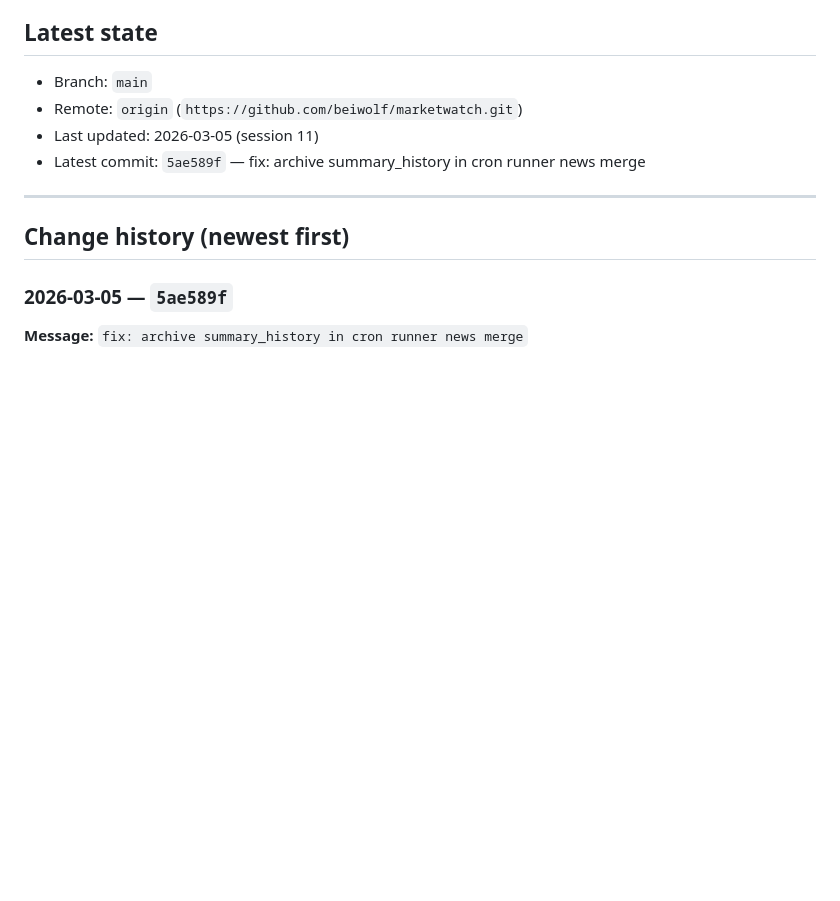
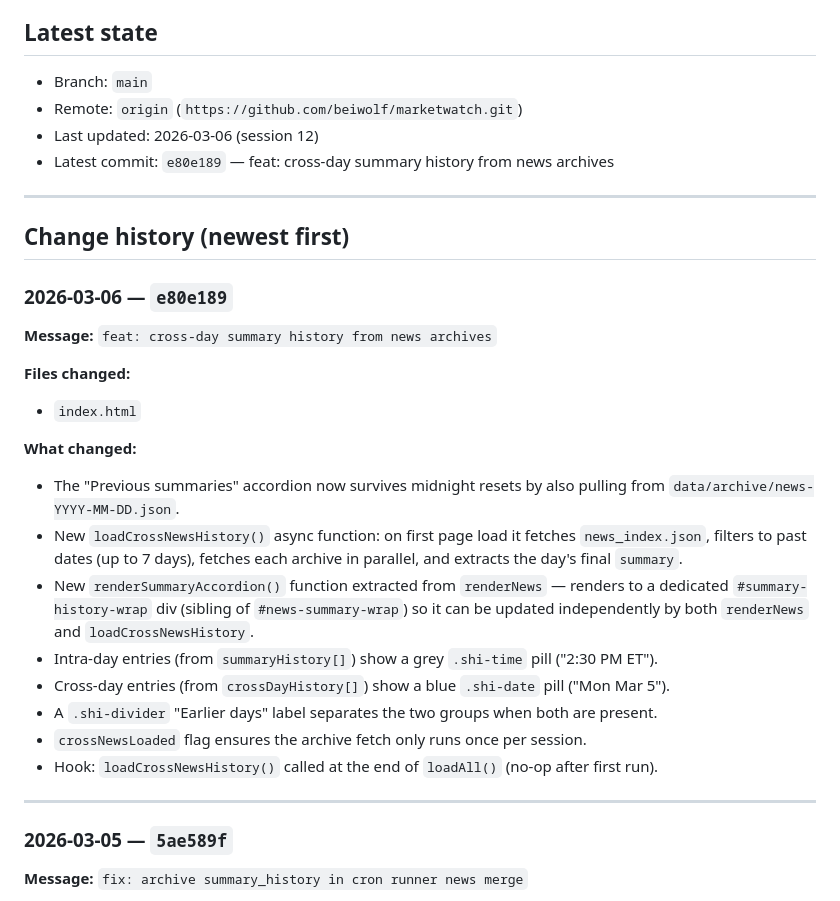
Before and after one commit to beiwolf/marketwatch, a Markdown page: MEMORY_BANK.md, the part around the change. GitHub-like rendering; blank space fills up the shorter version.

Commit message:
docs: update MEMORY_BANK — session 12, commit e80e189
Co-Authored-By: Claude Sonnet 4.6 <noreply@anthropic.com>

```diff
--- a/MEMORY_BANK.md
+++ b/MEMORY_BANK.md
@@ -5,12 +5,30 @@ Canonical running memory of repository changes and why they were made.
 ## Latest state
 - Branch: `main`
 - Remote: `origin` (`https://github.com/beiwolf/marketwatch.git`)
-- Last updated: 2026-03-05 (session 11)
-- Latest commit: `5ae589f` — fix: archive summary_history in cron runner news merge
+- Last updated: 2026-03-06 (session 12)
+- Latest commit: `e80e189` — feat: cross-day summary history from news archives
 
 ---
 
 ## Change history (newest first)
+
+### 2026-03-06 — `e80e189`
+**Message:** `feat: cross-day summary history from news archives`
+
+**Files changed:**
+- `index.html`
+
+**What changed:**
+- The "Previous summaries" accordion now survives midnight resets by also pulling from `data/archive/news-YYYY-MM-DD.json`.
+- New `loadCrossNewsHistory()` async function: on first page load it fetches `news_index.json`, filters to past dates (up to 7 days), fetches each archive in parallel, and extracts the day's final `summary`.
+- New `renderSummaryAccordion()` function extracted from `renderNews` — renders to a dedicated `#summary-history-wrap` div (sibling of `#news-summary-wrap`) so it can be updated independently by both `renderNews` and `loadCrossNewsHistory`.
+- Intra-day entries (from `summaryHistory[]`) show a grey `.shi-time` pill ("2:30 PM ET").
+- Cross-day entries (from `crossDayHistory[]`) show a blue `.shi-date` pill ("Mon Mar 5").
+- A `.shi-divider` "Earlier days" label separates the two groups when both are present.
+- `crossNewsLoaded` flag ensures the archive fetch only runs once per session.
+- Hook: `loadCrossNewsHistory()` called at the end of `loadAll()` (no-op after first run).
+
+---
 
 ### 2026-03-05 — `5ae589f`
 **Message:** `fix: archive summary_history in cron runner news merge`
```
